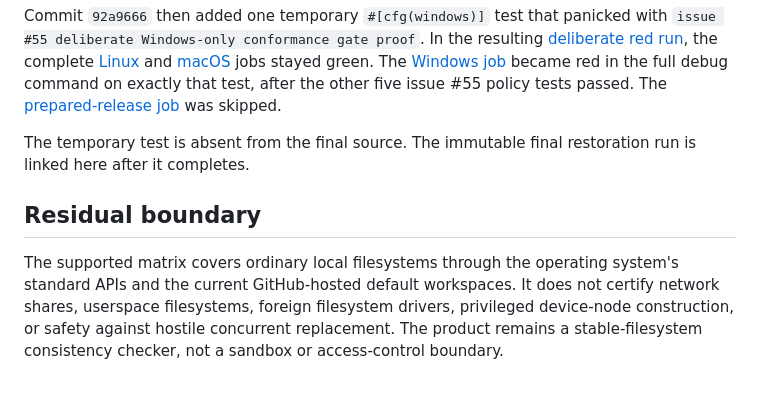
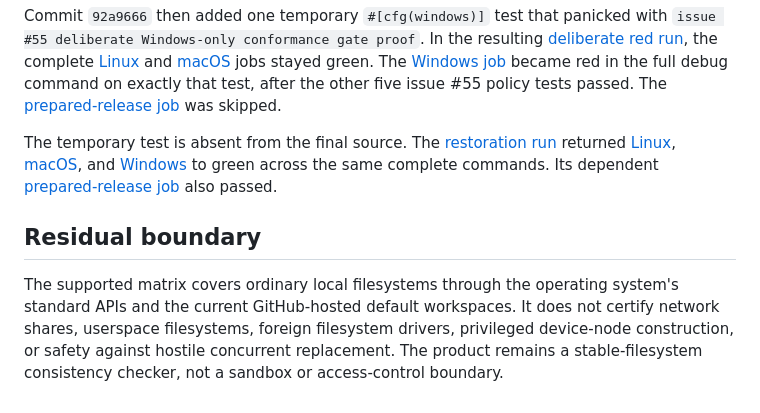
Before and after one commit to plx/agentic-navigation-guide, a Markdown page: audits/2026-07-27-issue-55-platform-conformance.md, the part around one of its changes. Drawn GitHub-style.

Commit message:
docs: pin platform gate restoration evidence

```diff
--- a/audits/2026-07-27-issue-55-platform-conformance.md
+++ b/audits/2026-07-27-issue-55-platform-conformance.md
@@ -199,8 +199,11 @@ green. The [Windows job][deliberate-windows-job] became red in the full debug
 command on exactly that test, after the other five issue #55 policy tests
 passed. The [prepared-release job][deliberate-release-job] was skipped.
 
-The temporary test is absent from the final source. The immutable final
-restoration run is linked here after it completes.
+The temporary test is absent from the final source. The
+[restoration run][restoration-run] returned [Linux][restoration-linux-job],
+[macOS][restoration-macos-job], and [Windows][restoration-windows-job] to
+green across the same complete commands. Its dependent
+[prepared-release job][restoration-release-job] also passed.
 
 ## Residual boundary
 
```
Also changed, not shown: other parts of audits/2026-07-27-issue-55-platform-conformance.md (+5 -0 lines).
